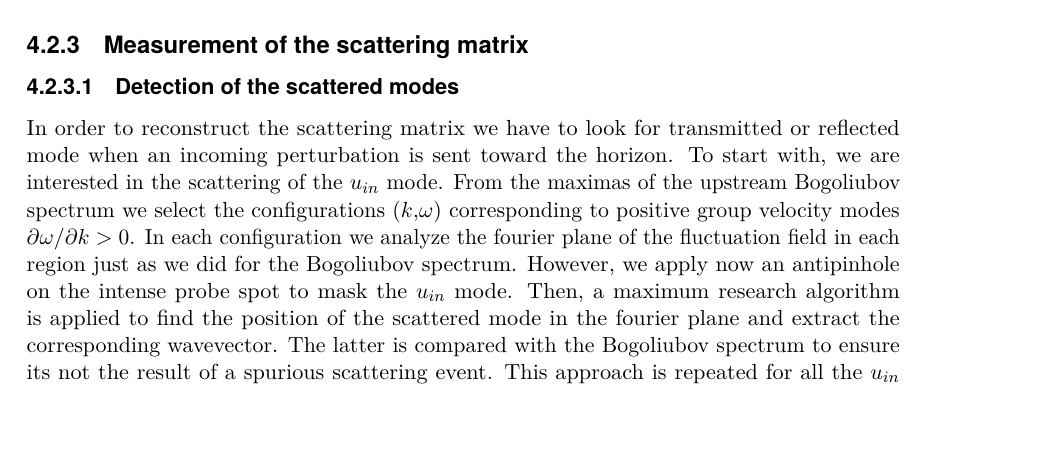
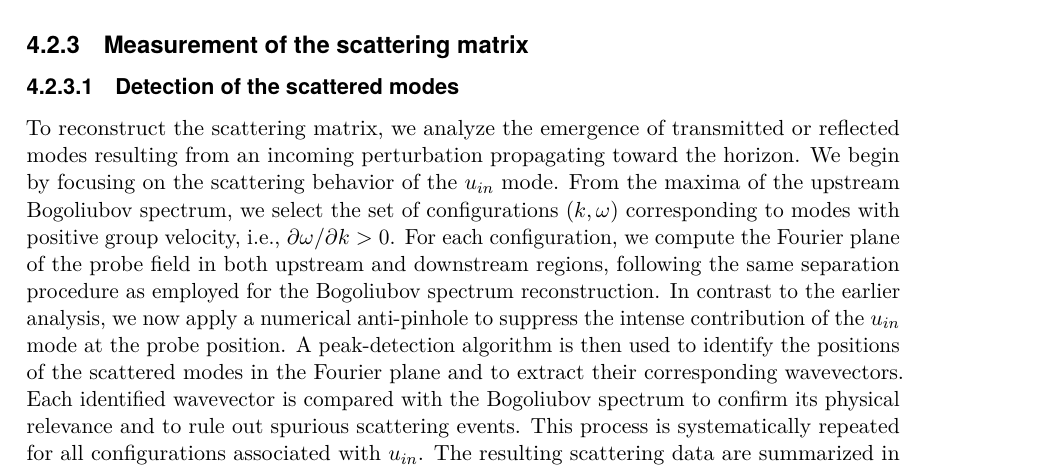
Before and after one commit to kevinfalque/Thesis, a LaTeX thesis (mythesis.tex, which reads chap_stimulated_hawking/chap_stimulated_hawking.tex): part of page 114 of 128, cut so that both start at the same text, the shorter picture padded with empty space. Compiled offline with pdfLaTeX.

Commit message:
almost ended chap_4

```diff
--- a/chap_stimulated_hawking/chap_stimulated_hawking.tex
+++ b/chap_stimulated_hawking/chap_stimulated_hawking.tex
@@ -231,10 +231,9 @@ interface. Let us now turn to the measurement of the scattering matrix.
 
 \subsubsection{Detection of the scattered modes}
 
-In order to reconstruct the scattering matrix we have to look for transmitted or reflected mode when an incoming perturbation is sent toward the horizon. To start with, we are interested in the scattering of the $u_{in}$ mode.
-From the maximas of the upstream Bogoliubov spectrum we select the configurations $(k,\omega)$ corresponding to positive group velocity modes $\partial\omega/\partial k>0$.
-In each configuration we analyze the fourier plane of the fluctuation field in each region just as we did for the Bogoliubov spectrum.
-However, we apply now an antipinhole on the intense probe spot to mask the $u_{in}$ mode. Then, a maximum research algorithm is applied to find the position of the scattered mode in the fourier plane and extract the corresponding wavevector.
-The latter is compared with the Bogoliubov spectrum to ensure its not the result of a spurious scattering event. This approach is repeated for
-all the $u_{in}$ configurations and the results are reported in \autoref{fig:bh_scattering_matrix}~\textbf{a)}. As can be seen, the detected reflected mode follows quite well the upstream dispersion relation while the transmitted mode
-match de $d1_{out}$ branch of the supercritical spectrum.
+To reconstruct the scattering matrix, we analyze the emergence of transmitted or reflected modes resulting from an incoming perturbation propagating toward the horizon.
+We begin by focusing on the scattering behavior of the \( u_{in} \) mode.
+From the maxima of the upstream Bogoliubov spectrum, we select the set of configurations \((k, \omega)\) corresponding to modes with positive group velocity, i.e., \(\partial\omega/\partial k > 0\).
+For each configuration, we compute the Fourier plane of the probe field in both upstream and downstream regions, following the same separation procedure as employed for the Bogoliubov spectrum reconstruction.
+In contrast to the earlier analysis, we now apply a numerical anti-pinhole to suppress the intense contribution of the \( u_{in} \) mode at the probe position. A peak-detection algorithm is then used to identify the positions of the scattered modes in the Fourier plane and to extract their corresponding wavevectors.
+Each identified wavevector is compared with the Bogoliubov spectrum to confirm its physical relevance and to rule out spurious scattering events. This process is systematically repeated for all configurations associated with \( u_{in} \). The resulting scattering data are summarized in \autoref{fig:bh_scattering_matrix}\textbf{a)}. As observed, the downstream mode closely follows the upstream dispersion relation, while the transmitted signal aligns well with the \( d1_{out} \) branch of the supercritical spectrum.
```
Also changed, not shown: 3 other files.
